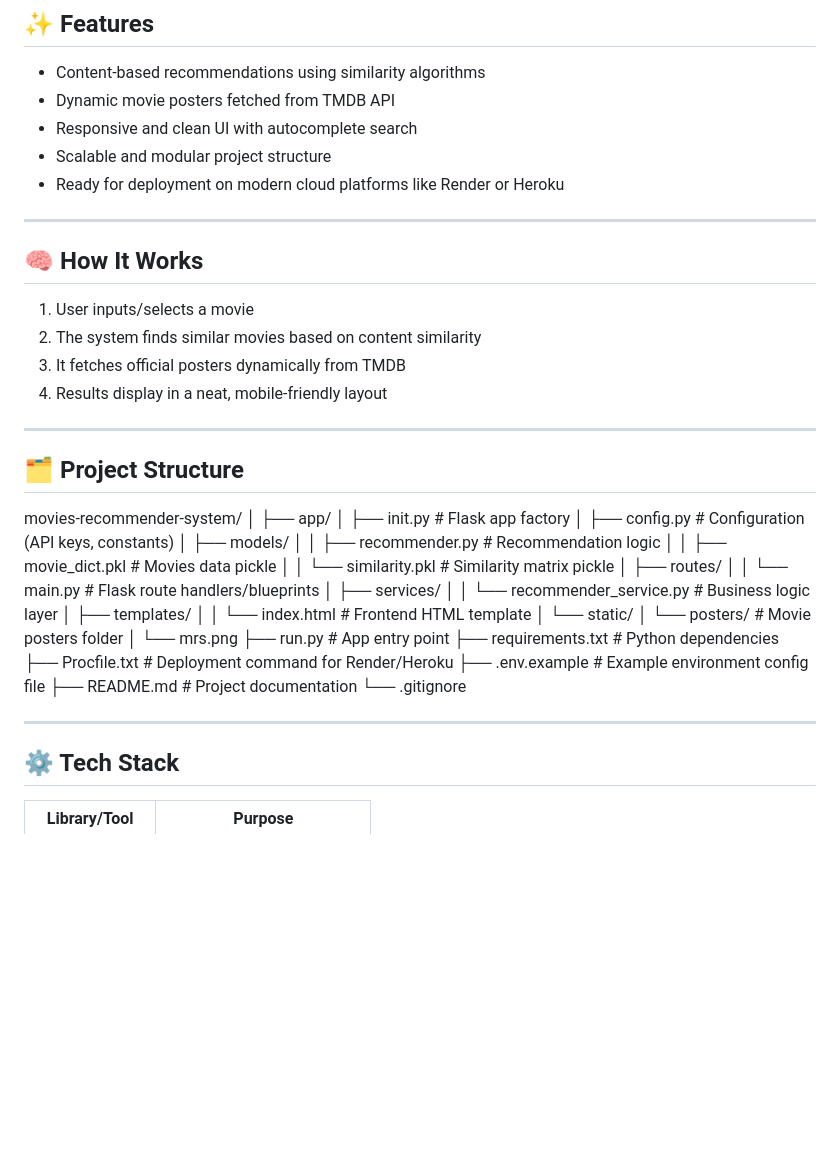
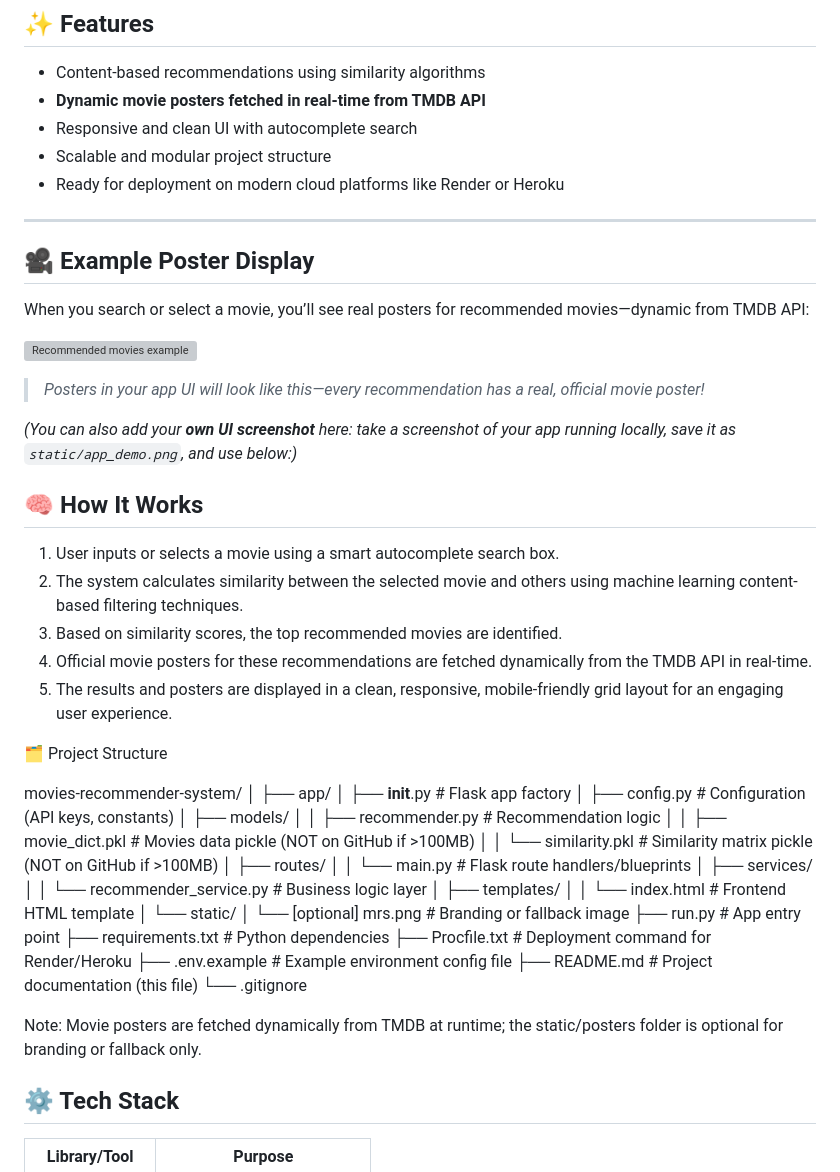
Before and after one commit to Kripanshu-Anuragi/movies-recommender-system, a Markdown page: README.md, the part around the change printed below. GitHub-like rendering; blank space fills up the shorter version; grey boxes are pictures that could not be loaded.

Commit message:
Update README with latest content and poster section

```diff
--- a/README.md
+++ b/README.md
@@ -15,51 +15,58 @@ It provides dynamic poster images and a smooth, easy-to-use web interface—all
 ## ✨ Features
 
 - Content-based recommendations using similarity algorithms
-- Dynamic movie posters fetched from TMDB API
+- **Dynamic movie posters fetched in real-time from TMDB API**
 - Responsive and clean UI with autocomplete search
 - Scalable and modular project structure
 - Ready for deployment on modern cloud platforms like Render or Heroku
 
 ---
 
+## 🎥 Example Poster Display
+
+When you search or select a movie, you’ll see real posters for recommended movies—dynamic from TMDB API:
+
+![Recommended movies example](https://www.themoviedb.org/t/p/w600_and_h900_bestv2/4qTdy39nwY6NziJ6j9e0gktfozd.jpg)
+
+> _Posters in your app UI will look like this—every recommendation has a real, official movie poster!_
+
+_(You can also add your **own UI screenshot** here: take a screenshot of your app running locally, save it as `static/app_demo.png`, and use below:)_
+
 ## 🧠 How It Works
 
-1. User inputs/selects a movie
-2. The system finds similar movies based on content similarity
-3. It fetches official posters dynamically from TMDB
-4. Results display in a neat, mobile-friendly layout
+1. User inputs or selects a movie using a smart autocomplete search box.
+2. The system calculates similarity between the selected movie and others using machine learning content-based filtering techniques.
+3. Based on similarity scores, the top recommended movies are identified.
+4. Official movie posters for these recommendations are fetched dynamically from the TMDB API in real-time.
+5. The results and posters are displayed in a clean, responsive, mobile-friendly grid layout for an engaging user experience.
 
----
-
-## 🗂️ Project Structure
+🗂️ Project Structure
 
 movies-recommender-system/
 │
 ├── app/
-│ ├── init.py # Flask app factory
-│ ├── config.py # Configuration (API keys, constants)
-│ ├── models/
-│ │ ├── recommender.py # Recommendation logic
-│ │ ├── movie_dict.pkl # Movies data pickle
-│ │ └── similarity.pkl # Similarity matrix pickle
-│ ├── routes/
-│ │ └── main.py # Flask route handlers/blueprints
-│ ├── services/
-│ │ └── recommender_service.py # Business logic layer
-│ ├── templates/
-│ │ └── index.html # Frontend HTML template
-│ └── static/
-│ └── posters/ # Movie posters folder
-│ └── mrs.png
-├── run.py # App entry point
-├── requirements.txt # Python dependencies
-├── Procfile.txt # Deployment command for Render/Heroku
-├── .env.example # Example environment config file
-├── README.md # Project documentation
+│   ├── __init__.py             # Flask app factory
+│   ├── config.py               # Configuration (API keys, constants)
+│   ├── models/
+│   │   ├── recommender.py      # Recommendation logic
+│   │   ├── movie_dict.pkl      # Movies data pickle (NOT on GitHub if >100MB)
+│   │   └── similarity.pkl      # Similarity matrix pickle (NOT on GitHub if >100MB)
+│   ├── routes/
+│   │   └── main.py             # Flask route handlers/blueprints
+│   ├── services/
+│   │   └── recommender_service.py # Business logic layer
+│   ├── templates/
+│   │   └── index.html          # Frontend HTML template
+│   └── static/
+│       └── [optional] mrs.png  # Branding or fallback image
+├── run.py                     # App entry point
+├── requirements.txt           # Python dependencies
+├── Procfile.txt               # Deployment command for Render/Heroku
+├── .env.example               # Example environment config file
+├── README.md                  # Project documentation (this file)
 └── .gitignore
 
-
----
+Note: Movie posters are fetched dynamically from TMDB at runtime; the static/posters folder is optional for branding or fallback only.
 
 ## ⚙️ Tech Stack
 
```
Also changed, not shown: other parts of README.md (+7 -13 lines).
